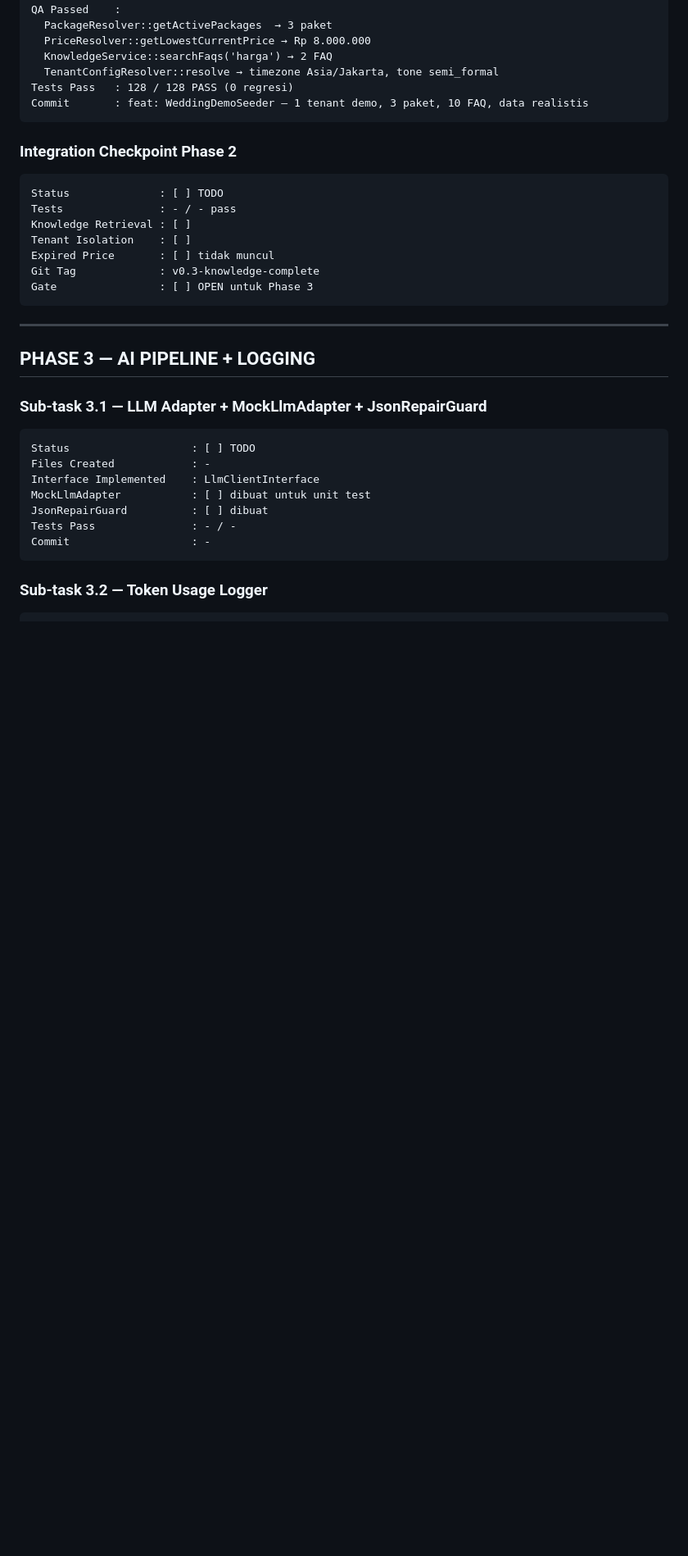
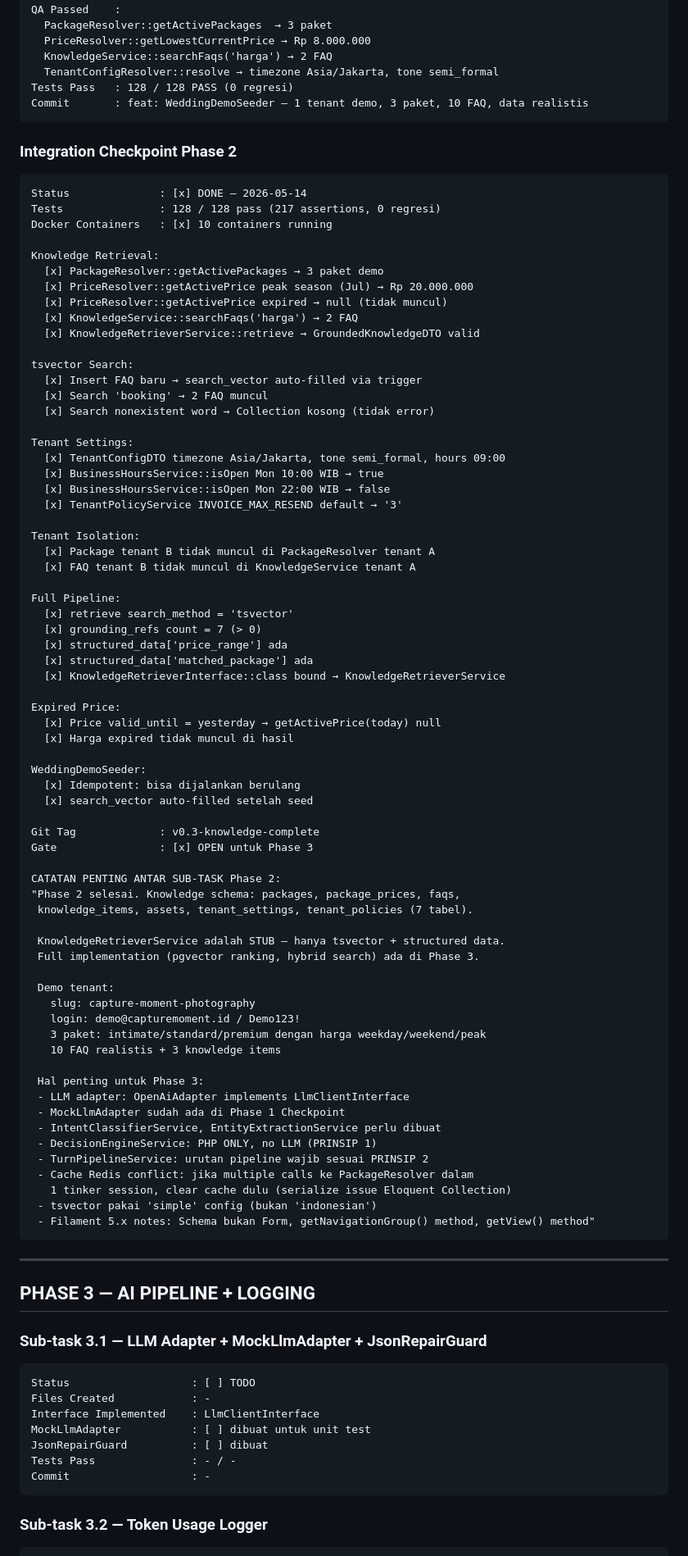
Before and after one commit to ruhaparelstudio-star/wa-saas-agent, a Markdown page: PROGRESS.md, the part around one of its changes. Shown at 82% size. Rendered like a GitHub page; blank space fills up the shorter version.

Commit message:
chore: Integration Checkpoint Phase 2 — Gate OPEN
128/128 tests pass. Knowledge retrieval, tsvector search, tenant isolation,
BusinessHoursService, TenantConfigDTO, pipeline simulation all verified.
Demo tenant: capture-moment-photography / demo@capturemoment.id

Co-Authored-By: Claude Sonnet 4.6 <noreply@anthropic.com>

````diff
--- a/PROGRESS.md
+++ b/PROGRESS.md
@@ -588,13 +588,73 @@ Commit       : feat: WeddingDemoSeeder — 1 tenant demo, 3 paket, 10 FAQ, data
 
 ### Integration Checkpoint Phase 2
 ```
-Status              : [ ] TODO
-Tests               : - / - pass
-Knowledge Retrieval : [ ]
-Tenant Isolation    : [ ]
-Expired Price       : [ ] tidak muncul
+Status              : [x] DONE — 2026-05-14
+Tests               : 128 / 128 pass (217 assertions, 0 regresi)
+Docker Containers   : [x] 10 containers running
+
+Knowledge Retrieval:
+  [x] PackageResolver::getActivePackages → 3 paket demo
+  [x] PriceResolver::getActivePrice peak season (Jul) → Rp 20.000.000
+  [x] PriceResolver::getActivePrice expired → null (tidak muncul)
+  [x] KnowledgeService::searchFaqs('harga') → 2 FAQ
+  [x] KnowledgeRetrieverService::retrieve → GroundedKnowledgeDTO valid
+
+tsvector Search:
+  [x] Insert FAQ baru → search_vector auto-filled via trigger
+  [x] Search 'booking' → 2 FAQ muncul
+  [x] Search nonexistent word → Collection kosong (tidak error)
+
+Tenant Settings:
+  [x] TenantConfigDTO timezone Asia/Jakarta, tone semi_formal, hours 09:00
+  [x] BusinessHoursService::isOpen Mon 10:00 WIB → true
+  [x] BusinessHoursService::isOpen Mon 22:00 WIB → false
+  [x] TenantPolicyService INVOICE_MAX_RESEND default → '3'
+
+Tenant Isolation:
+  [x] Package tenant B tidak muncul di PackageResolver tenant A
+  [x] FAQ tenant B tidak muncul di KnowledgeService tenant A
+
+Full Pipeline:
+  [x] retrieve search_method = 'tsvector'
+  [x] grounding_refs count = 7 (> 0)
+  [x] structured_data['price_range'] ada
+  [x] structured_data['matched_package'] ada
+  [x] KnowledgeRetrieverInterface::class bound → KnowledgeRetrieverService
+
+Expired Price:
+  [x] Price valid_until = yesterday → getActivePrice(today) null
+  [x] Harga expired tidak muncul di hasil
+
+WeddingDemoSeeder:
+  [x] Idempotent: bisa dijalankan berulang
+  [x] search_vector auto-filled setelah seed
+
 Git Tag             : v0.3-knowledge-complete
-Gate                : [ ] OPEN untuk Phase 3
+Gate                : [x] OPEN untuk Phase 3
+
+CATATAN PENTING ANTAR SUB-TASK Phase 2:
+"Phase 2 selesai. Knowledge schema: packages, package_prices, faqs,
+ knowledge_items, assets, tenant_settings, tenant_policies (7 tabel).
+
+ KnowledgeRetrieverService adalah STUB — hanya tsvector + structured data.
+ Full implementation (pgvector ranking, hybrid search) ada di Phase 3.
+
+ Demo tenant:
+   slug: capture-moment-photography
+   login: demo@capturemoment.id / Demo123!
+   3 paket: intimate/standard/premium dengan harga weekday/weekend/peak
+   10 FAQ realistis + 3 knowledge items
+
+ Hal penting untuk Phase 3:
+ - LLM adapter: OpenAiAdapter implements LlmClientInterface
+ - MockLlmAdapter sudah ada di Phase 1 Checkpoint
+ - IntentClassifierService, EntityExtractionService perlu dibuat
+ - DecisionEngineService: PHP ONLY, no LLM (PRINSIP 1)
+ - TurnPipelineService: urutan pipeline wajib sesuai PRINSIP 2
+ - Cache Redis conflict: jika multiple calls ke PackageResolver dalam
+   1 tinker session, clear cache dulu (serialize issue Eloquent Collection)
+ - tsvector pakai 'simple' config (bukan 'indonesian')
+ - Filament 5.x notes: Schema bukan Form, getNavigationGroup() method, getView() method"
 ```
 
 ---
````
Also changed, not shown: other parts of PROGRESS.md (+5 -5 lines), KANBAN-PHASE-2.md (+1 -1 lines).
